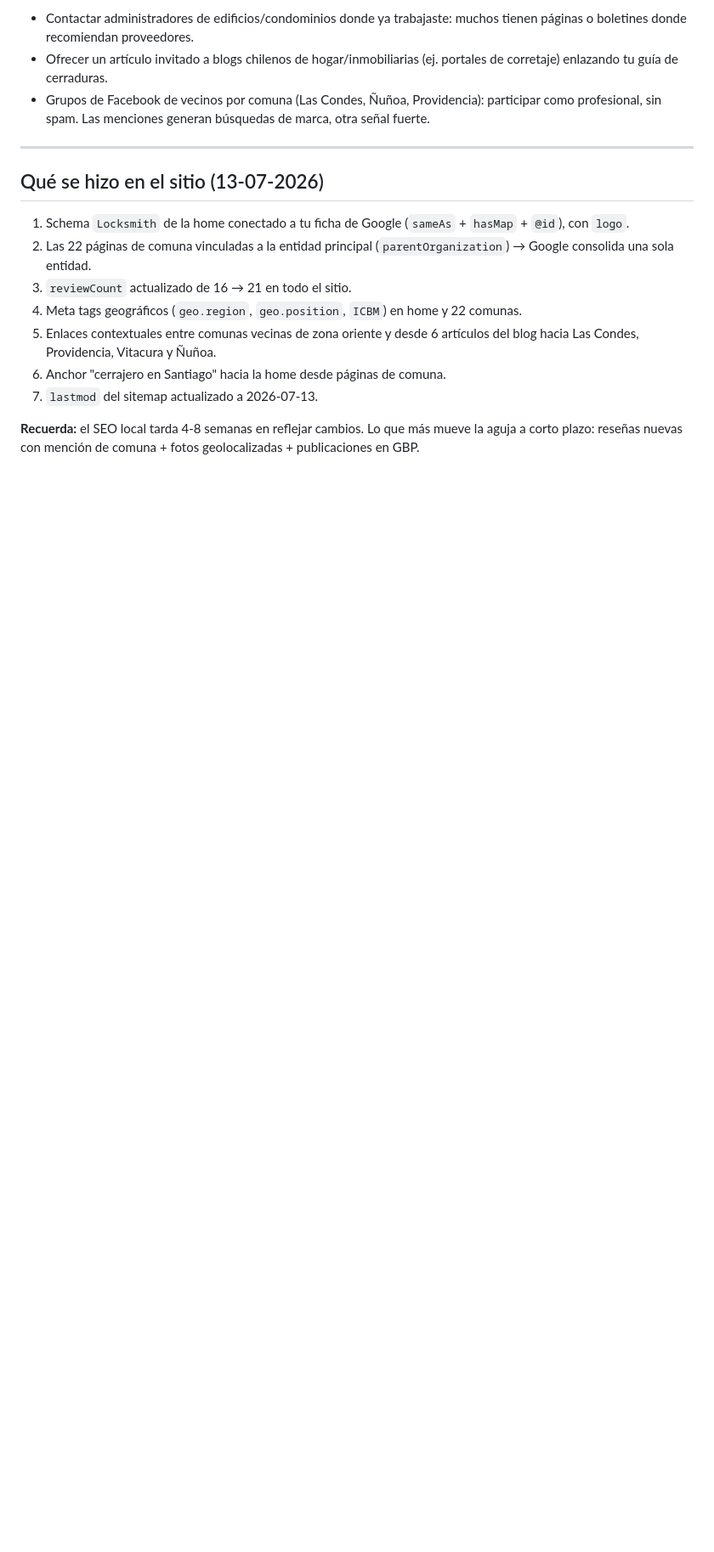
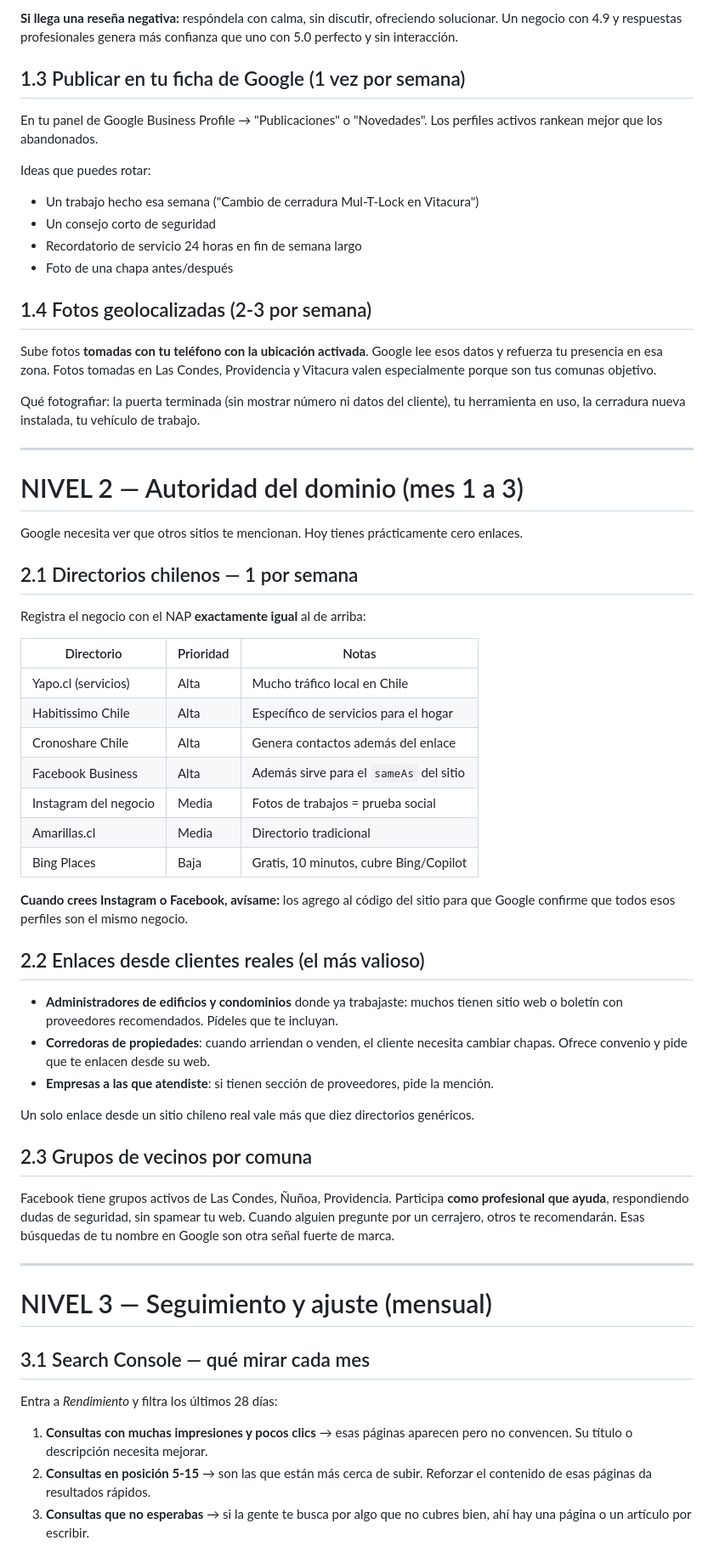
Before and after one commit to rododelgado-collab/cerrajeroSantiago24, a Markdown page: GUIA-SEO-LOCAL-OFFPAGE.md, the part around one of its changes. Shown at 85% size. Drawn GitHub-style; blank space fills up the shorter version.

```diff
--- a/GUIA-SEO-LOCAL-OFFPAGE.md
+++ b/GUIA-SEO-LOCAL-OFFPAGE.md
@@ -62,18 +57,80 @@ Cada ficha debe enlazar a `https://cerrajerosantiago24.cl` — cada una es un ba
 
-- Contactar administradores de edificios/condominios donde ya trabajaste: muchos tienen páginas o boletines donde recomiendan proveedores.
-- Ofrecer un artículo invitado a blogs chilenos de hogar/inmobiliarias (ej. portales de corretaje) enlazando tu guía de cerraduras.
-- Grupos de Facebook de vecinos por comuna (Las Condes, Ñuñoa, Providencia): participar como profesional, sin spam. Las menciones generan búsquedas de marca, otra señal fuerte.
+**Si llega una reseña negativa:** respóndela con calma, sin discutir, ofreciendo
+solucionar. Un negocio con 4.9 y respuestas profesionales genera más confianza que
+uno con 5.0 perfecto y sin interacción.
+
+## 1.3 Publicar en tu ficha de Google (1 vez por semana)
+
+En tu panel de Google Business Profile → "Publicaciones" o "Novedades".
+Los perfiles activos rankean mejor que los abandonados.
+
+Ideas que puedes rotar:
+- Un trabajo hecho esa semana ("Cambio de cerradura Mul-T-Lock en Vitacura")
+- Un consejo corto de seguridad
+- Recordatorio de servicio 24 horas en fin de semana largo
+- Foto de una chapa antes/después
+
+## 1.4 Fotos geolocalizadas (2-3 por semana)
+
+Sube fotos **tomadas con tu teléfono con la ubicación activada**. Google lee esos datos
+y refuerza tu presencia en esa zona. Fotos tomadas en Las Condes, Providencia y Vitacura
+valen especialmente porque son tus comunas objetivo.
+
+Qué fotografiar: la puerta terminada (sin mostrar número ni datos del cliente), tu
+herramienta en uso, la cerradura nueva instalada, tu vehículo de trabajo.
 
 ---
 
-## Qué se hizo en el sitio (13-07-2026)
+# NIVEL 2 — Autoridad del dominio (mes 1 a 3)
 
-1. Schema `Locksmith` de la home conectado a tu ficha de Google (`sameAs` + `hasMap` + `@id`), con `logo`.
-2. Las 22 páginas de comuna vinculadas a la entidad principal (`parentOrganization`) → Google consolida una sola entidad.
-3. `reviewCount` actualizado de 16 → 21 en todo el sitio.
-4. Meta tags geográficos (`geo.region`, `geo.position`, `ICBM`) en home y 22 comunas.
-5. Enlaces contextuales entre comunas vecinas de zona oriente y desde 6 artículos del blog hacia Las Condes, Providencia, Vitacura y Ñuñoa.
-6. Anchor "cerrajero en Santiago" hacia la home desde páginas de comuna.
-7. `lastmod` del sitemap actualizado a 2026-07-13.
+Google necesita ver que otros sitios te mencionan. Hoy tienes prácticamente cero enlaces.
 
-**Recuerda:** el SEO local tarda 4-8 semanas en reflejar cambios. Lo que más mueve la aguja a corto plazo: reseñas nuevas con mención de comuna + fotos geolocalizadas + publicaciones en GBP.
+## 2.1 Directorios chilenos — 1 por semana
+
+Registra el negocio con el NAP **exactamente igual** al de arriba:
+
+| Directorio | Prioridad | Notas |
+|---|---|---|
+| Yapo.cl (servicios) | Alta | Mucho tráfico local en Chile |
+| Habitissimo Chile | Alta | Específico de servicios para el hogar |
+| Cronoshare Chile | Alta | Genera contactos además del enlace |
+| Facebook Business | Alta | Además sirve para el `sameAs` del sitio |
+| Instagram del negocio | Media | Fotos de trabajos = prueba social |
+| Amarillas.cl | Media | Directorio tradicional |
+| Bing Places | Baja | Gratis, 10 minutos, cubre Bing/Copilot |
+
+**Cuando crees Instagram o Facebook, avísame:** los agrego al código del sitio para que
+Google confirme que todos esos perfiles son el mismo negocio.
+
+## 2.2 Enlaces desde clientes reales (el más valioso)
+
+- **Administradores de edificios y condominios** donde ya trabajaste: muchos tienen sitio
+  web o boletín con proveedores recomendados. Pídeles que te incluyan.
+- **Corredoras de propiedades**: cuando arriendan o venden, el cliente necesita cambiar
+  chapas. Ofrece convenio y pide que te enlacen desde su web.
+- **Empresas a las que atendiste**: si tienen sección de proveedores, pide la mención.
+
+Un solo enlace desde un sitio chileno real vale más que diez directorios genéricos.
+
+## 2.3 Grupos de vecinos por comuna
+
+Facebook tiene grupos activos de Las Condes, Ñuñoa, Providencia. Participa **como
+profesional que ayuda**, respondiendo dudas de seguridad, sin spamear tu web. Cuando
+alguien pregunte por un cerrajero, otros te recomendarán. Esas búsquedas de tu nombre
+en Google son otra señal fuerte de marca.
+
+---
+
+# NIVEL 3 — Seguimiento y ajuste (mensual)
+
+## 3.1 Search Console — qué mirar cada mes
+
+Entra a *Rendimiento* y filtra los últimos 28 días:
+
+1. **Consultas con muchas impresiones y pocos clics** → esas páginas aparecen pero no
+   convencen. Su título o descripción necesita mejorar.
+2. **Consultas en posición 5-15** → son las que están más cerca de subir. Reforzar el
+   contenido de esas páginas da resultados rápidos.
+3. **Consultas que no esperabas** → si la gente te busca por algo que no cubres bien,
+   ahí hay una página o un artículo por escribir.
+
```
Also changed, not shown: other parts of GUIA-SEO-LOCAL-OFFPAGE.md (+70 -40 lines).
